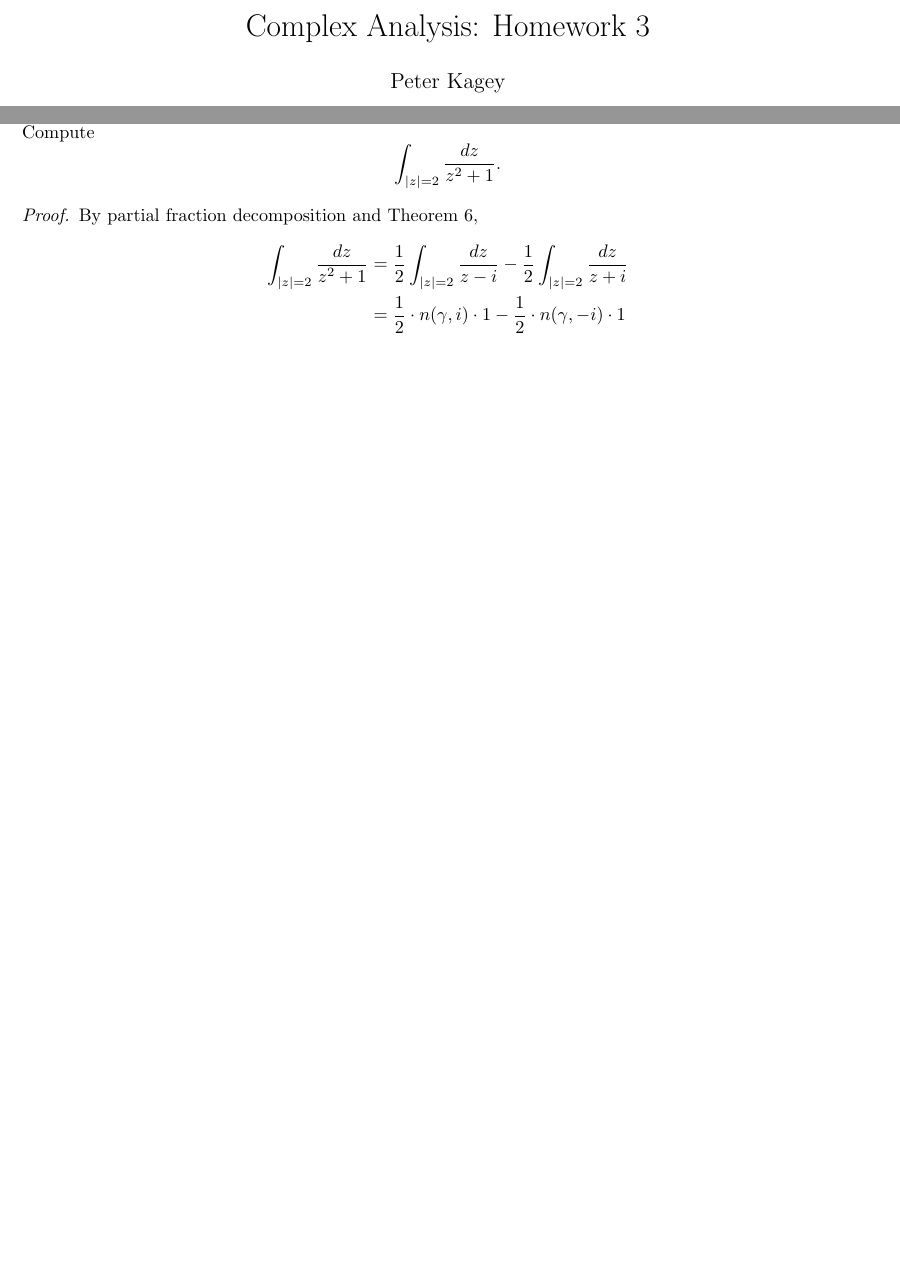
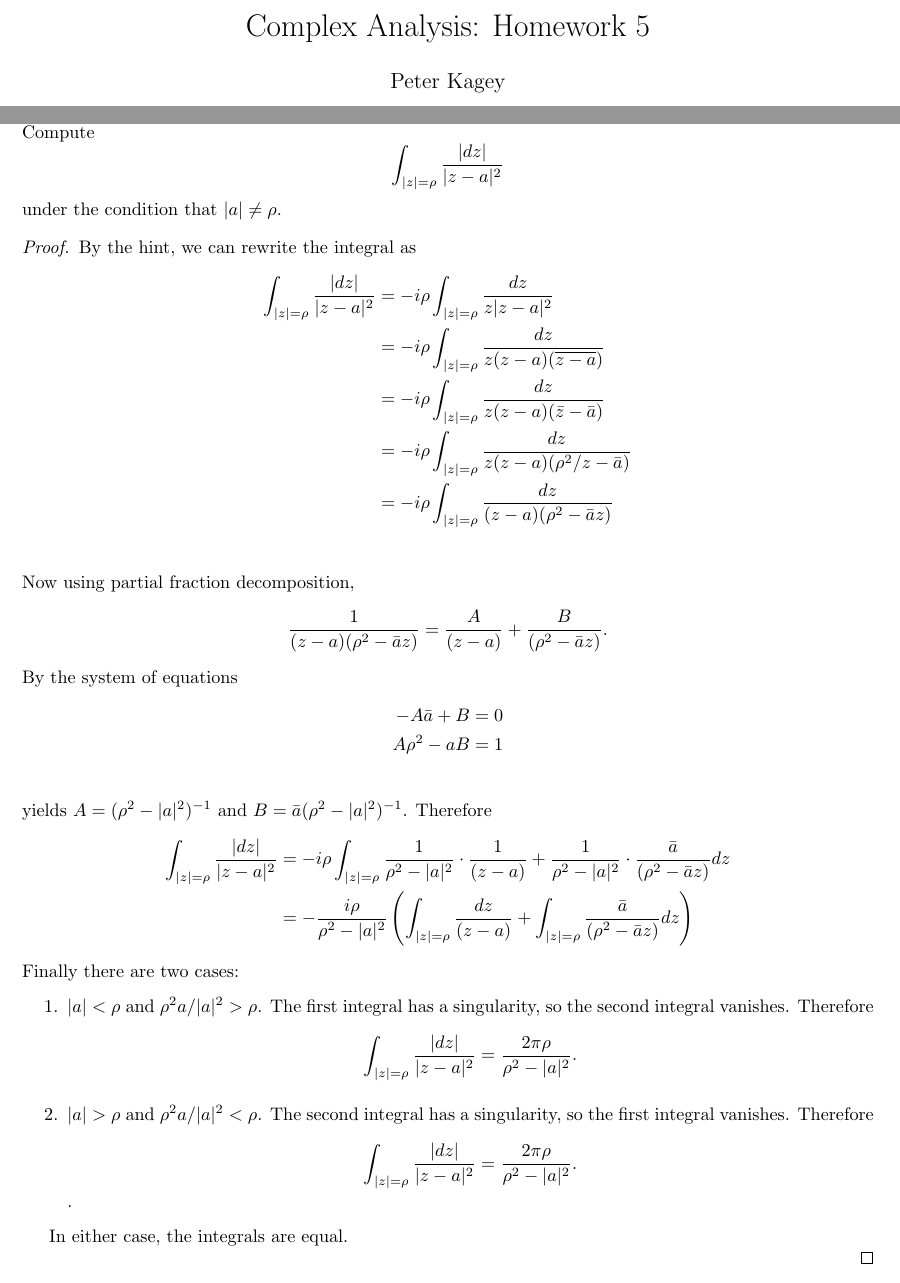
Before and after one commit to peterkagey/GraduateSchool, a LaTeX problem sheet (2018_spring/math_520/homework_5.tex): two parts of pages 1 and 4 of 7, joined at a grey line, cut so that both start at the same text, the shorter picture padded with empty space. Compiled offline with pdfLaTeX.

Commit message:
Do correct problem.

```diff
--- a/2018_spring/math_520/homework_5.tex
+++ b/2018_spring/math_520/homework_5.tex
@@ -11,7 +11,7 @@
 
 \begin{document}
 
-\title{Complex Analysis: Homework 3}
+\title{Complex Analysis: Homework 5}
 \author{Peter Kagey}
 
 \maketitle
@@ -94,17 +94,42 @@
 
 \begin{problem}{3} (page 120) \\
   Compute \[
-    \int_{|z|=2}\frac{dz}{z^2 + 1}.
-  \]
+    \int_{|z|=\rho}\frac{|dz|}{|z - a|^2}
+  \] under the condition that $|a| \not= \rho$.
 \end{problem}
 
 \begin{proof}
-  By partial fraction decomposition and Theorem 6, \begin{align*}
-    \int_{|z|=2}\frac{dz}{z^2 + 1} &= \frac{1}{2}\int_{|z|=2}\frac{dz}{z - i} -
-    \frac{1}{2}\int_{|z|=2}\frac{dz}{z + i}\\
-    &= \frac{1}{2}\cdot n(\gamma, i)\cdot 1 - \frac{1}{2}\cdot n(\gamma, -i)\cdot 1 \\
-    &= 0.
+  By the hint, we can rewrite the integral as \begin{align*}
+    \int_{|z|=\rho}\frac{|dz|}{|z - a|^2} &= -i\rho\int_{|z|=\rho}\frac{dz}{z|z - a|^2} \\
+    &= -i\rho\int_{|z|=\rho}\frac{dz}{z(z - a)(\overline{z-a})} \\
+    &= -i\rho\int_{|z|=\rho}\frac{dz}{z(z - a)(\bar{z}-\bar{a})} \\
+    &= -i\rho\int_{|z|=\rho}\frac{dz}{z(z - a)(\rho^2/z-\bar{a})} \\
+    &= -i\rho\int_{|z|=\rho}\frac{dz}{(z - a)(\rho^2-\bar{a}z)} \\
   \end{align*}
+  Now using partial fraction decomposition, \[
+    \frac{1}{(z - a)(\rho^2-\bar{a}z)} = \frac{A}{(z - a)} + \frac{B}{(\rho^2-\bar{a}z)}.
+  \]
+  By the system of equations \begin{align*}
+    -A\bar{a} + B &= 0 \\
+    A\rho^2 - aB &= 1 \\
+  \end{align*} yields $A = (\rho^2 - |a|^2)^{-1}$ and $B = \bar{a}(\rho^2 - |a|^2)^{-1}$. Therefore
+  \begin{align*}
+    \int_{|z|=\rho}\frac{|dz|}{|z - a|^2} &= -i\rho\int_{|z|=\rho} \frac{1}{\rho^2 - |a|^2}\cdot\frac{1}{(z - a)} + \frac{1}{\rho^2 - |a|^2}\cdot\frac{\bar{a}}{(\rho^2-\bar{a}z)} dz\\
+    &= -\frac{i\rho}{\rho^2 - |a|^2}\left(\int_{|z|=\rho} \frac{dz}{(z - a)} + \int_{|z|=\rho}\frac{\bar{a}}{(\rho^2-\bar{a}z)} dz\right)
+  \end{align*}
+  Finally there are two cases: \begin{enumerate}
+    \item $|a| < \rho$ and $\rho^2a/|a|^2 > \rho$. The first integral has a
+      singularity, so the second integral vanishes. Therefore \[
+        \int_{|z|=\rho}\frac{|dz|}{|z - a|^2} = \frac{2\pi\rho}{\rho^2 - |a|^2}.
+      \]
+    \item $|a| > \rho$ and $\rho^2a/|a|^2 < \rho$. The second integral has a
+      singularity, so the first integral vanishes. Therefore \[
+        \int_{|z|=\rho}\frac{|dz|}{|z - a|^2} = \frac{2\pi\rho}{\rho^2 - |a|^2}.
+      \].
+  \end{enumerate}
+
+  In either case, the integrals are equal.
+
 \end{proof}
 
 % -----------------------------------------------------
```
Also changed, not shown: 2018_spring/math_520/homework_5.pdf.
